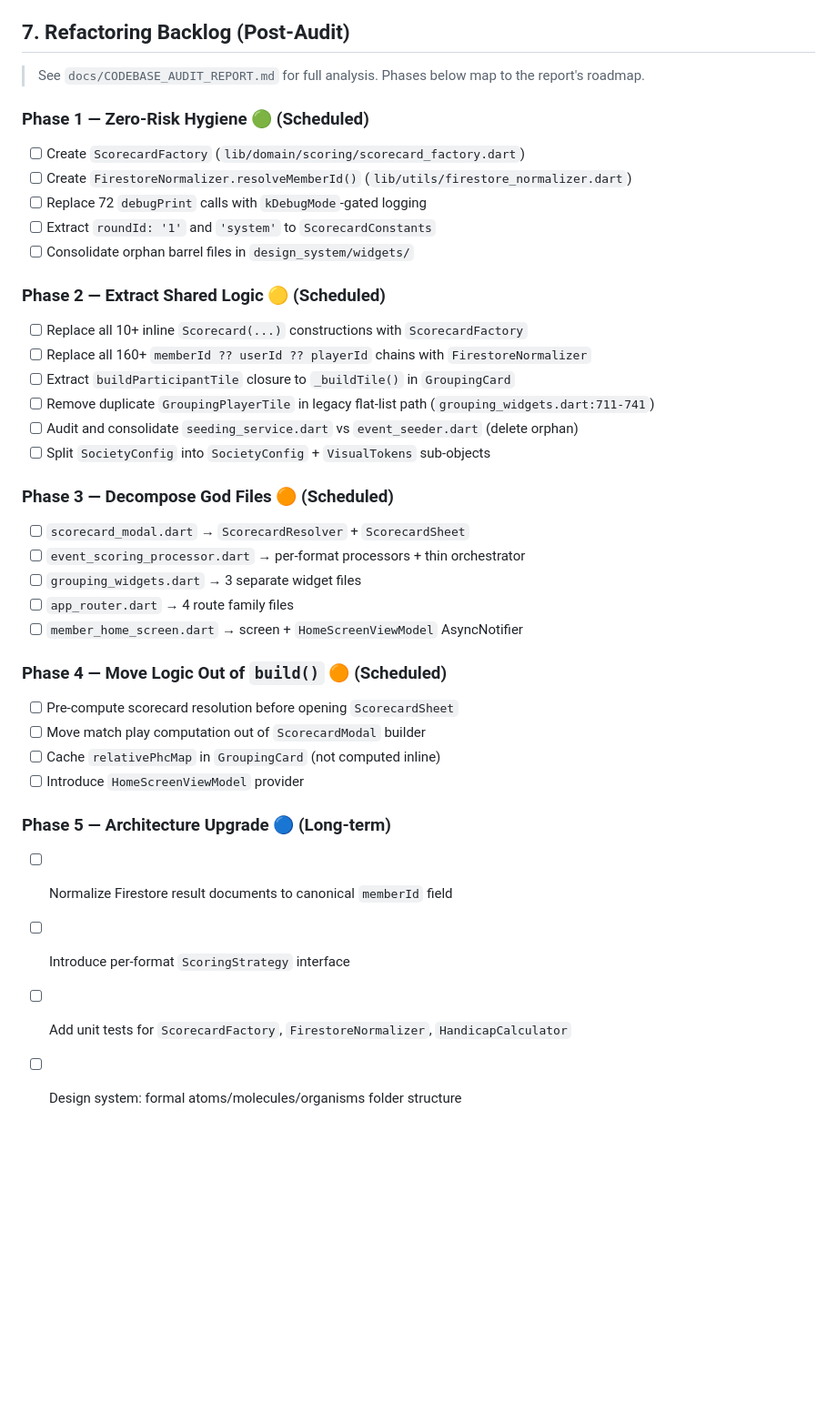
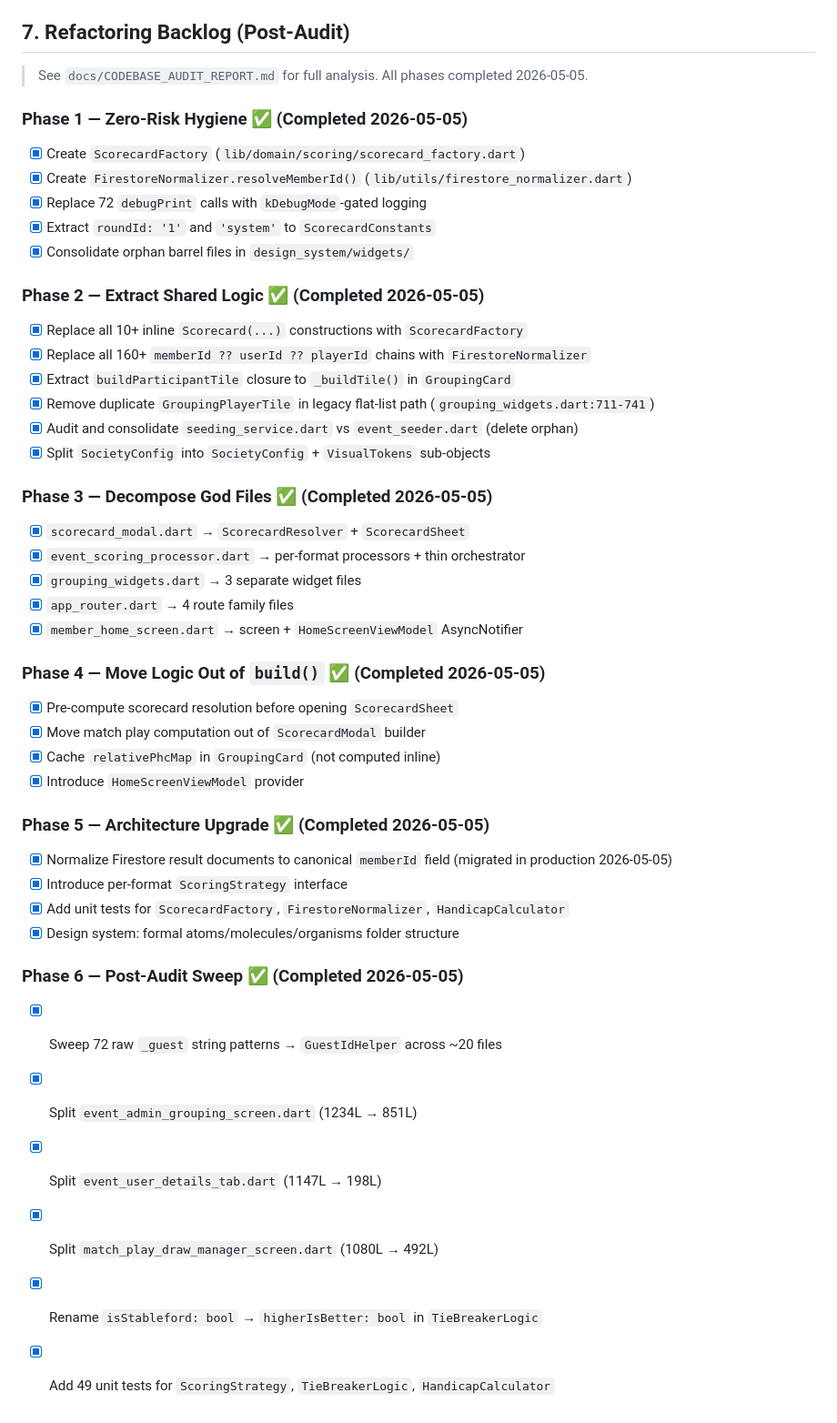
Before and after one commit to sanjaybox-nk/golf-society-management, a Markdown page: docs/06_ROADMAP_TODO.md, the part around the change. Shown at 91% size. Drawn GitHub-style; blank space fills up the shorter version.

Commit message:
docs: mark all refactor phases complete, update migration status
- Ticked all Phase 1–6 items in 06_ROADMAP_TODO.md (all completed 2026-05-05)
- Updated PROJECT_CONTEXT.md: migration already run in prod, removed stale instructions

Co-Authored-By: Claude Sonnet 4.6 <noreply@anthropic.com>

```diff
--- a/docs/06_ROADMAP_TODO.md
+++ b/docs/06_ROADMAP_TODO.md
@@ -277,38 +277,46 @@ Cuts follow a dual-accessibility pattern based on administrative context:
 - [x] **Phase 12: Codebase Audit** (Completed 2026-05-04): Comprehensive architectural audit of all 361 source files (~79K LOC). Full report at `docs/CODEBASE_AUDIT_REPORT.md`.
 
 ## 7. Refactoring Backlog (Post-Audit)
-> See `docs/CODEBASE_AUDIT_REPORT.md` for full analysis. Phases below map to the report's roadmap.
+> See `docs/CODEBASE_AUDIT_REPORT.md` for full analysis. All phases completed 2026-05-05.
 
-### Phase 1 — Zero-Risk Hygiene 🟢 (Scheduled)
-- [ ] Create `ScorecardFactory` (`lib/domain/scoring/scorecard_factory.dart`)
-- [ ] Create `FirestoreNormalizer.resolveMemberId()` (`lib/utils/firestore_normalizer.dart`)
-- [ ] Replace 72 `debugPrint` calls with `kDebugMode`-gated logging
-- [ ] Extract `roundId: '1'` and `'system'` to `ScorecardConstants`
-- [ ] Consolidate orphan barrel files in `design_system/widgets/`
+### Phase 1 — Zero-Risk Hygiene ✅ (Completed 2026-05-05)
+- [x] Create `ScorecardFactory` (`lib/domain/scoring/scorecard_factory.dart`)
+- [x] Create `FirestoreNormalizer.resolveMemberId()` (`lib/utils/firestore_normalizer.dart`)
+- [x] Replace 72 `debugPrint` calls with `kDebugMode`-gated logging
+- [x] Extract `roundId: '1'` and `'system'` to `ScorecardConstants`
+- [x] Consolidate orphan barrel files in `design_system/widgets/`
 
-### Phase 2 — Extract Shared Logic 🟡 (Scheduled)
-- [ ] Replace all 10+ inline `Scorecard(...)` constructions with `ScorecardFactory`
-- [ ] Replace all 160+ `memberId ?? userId ?? playerId` chains with `FirestoreNormalizer`
-- [ ] Extract `buildParticipantTile` closure to `_buildTile()` in `GroupingCard`
-- [ ] Remove duplicate `GroupingPlayerTile` in legacy flat-list path (`grouping_widgets.dart:711-741`)
-- [ ] Audit and consolidate `seeding_service.dart` vs `event_seeder.dart` (delete orphan)
-- [ ] Split `SocietyConfig` into `SocietyConfig` + `VisualTokens` sub-objects
+### Phase 2 — Extract Shared Logic ✅ (Completed 2026-05-05)
+- [x] Replace all 10+ inline `Scorecard(...)` constructions with `ScorecardFactory`
+- [x] Replace all 160+ `memberId ?? userId ?? playerId` chains with `FirestoreNormalizer`
+- [x] Extract `buildParticipantTile` closure to `_buildTile()` in `GroupingCard`
+- [x] Remove duplicate `GroupingPlayerTile` in legacy flat-list path (`grouping_widgets.dart:711-741`)
+- [x] Audit and consolidate `seeding_service.dart` vs `event_seeder.dart` (delete orphan)
+- [x] Split `SocietyConfig` into `SocietyConfig` + `VisualTokens` sub-objects
 
-### Phase 3 — Decompose God Files 🟠 (Scheduled)
-- [ ] `scorecard_modal.dart` → `ScorecardResolver` + `ScorecardSheet`
-- [ ] `event_scoring_processor.dart` → per-format processors + thin orchestrator
-- [ ] `grouping_widgets.dart` → 3 separate widget files
-- [ ] `app_router.dart` → 4 route family files
-- [ ] `member_home_screen.dart` → screen + `HomeScreenViewModel` AsyncNotifier
+### Phase 3 — Decompose God Files ✅ (Completed 2026-05-05)
+- [x] `scorecard_modal.dart` → `ScorecardResolver` + `ScorecardSheet`
+- [x] `event_scoring_processor.dart` → per-format processors + thin orchestrator
+- [x] `grouping_widgets.dart` → 3 separate widget files
+- [x] `app_router.dart` → 4 route family files
+- [x] `member_home_screen.dart` → screen + `HomeScreenViewModel` AsyncNotifier
 
-### Phase 4 — Move Logic Out of `build()` 🟠 (Scheduled)
-- [ ] Pre-compute scorecard resolution before opening `ScorecardSheet`
-- [ ] Move match play computation out of `ScorecardModal` builder
-- [ ] Cache `relativePhcMap` in `GroupingCard` (not computed inline)
-- [ ] Introduce `HomeScreenViewModel` provider
+### Phase 4 — Move Logic Out of `build()` ✅ (Completed 2026-05-05)
+- [x] Pre-compute scorecard resolution before opening `ScorecardSheet`
+- [x] Move match play computation out of `ScorecardModal` builder
+- [x] Cache `relativePhcMap` in `GroupingCard` (not computed inline)
+- [x] Introduce `HomeScreenViewModel` provider
 
-### Phase 5 — Architecture Upgrade 🔵 (Long-term)
-- [ ] Normalize Firestore result documents to canonical `memberId` field
-- [ ] Introduce per-format `ScoringStrategy` interface
-- [ ] Add unit tests for `ScorecardFactory`, `FirestoreNormalizer`, `HandicapCalculator`
-- [ ] Design system: formal atoms/molecules/organisms folder structure
+### Phase 5 — Architecture Upgrade ✅ (Completed 2026-05-05)
+- [x] Normalize Firestore result documents to canonical `memberId` field (migrated in production 2026-05-05)
+- [x] Introduce per-format `ScoringStrategy` interface
+- [x] Add unit tests for `ScorecardFactory`, `FirestoreNormalizer`, `HandicapCalculator`
+- [x] Design system: formal atoms/molecules/organisms folder structure
+
+### Phase 6 — Post-Audit Sweep ✅ (Completed 2026-05-05)
+- [x] Sweep 72 raw `_guest` string patterns → `GuestIdHelper` across ~20 files
+- [x] Split `event_admin_grouping_screen.dart` (1234L → 851L)
+- [x] Split `event_user_details_tab.dart` (1147L → 198L)
+- [x] Split `match_play_draw_manager_screen.dart` (1080L → 492L)
+- [x] Rename `isStableford: bool` → `higherIsBetter: bool` in `TieBreakerLogic`
+- [x] Add 49 unit tests for `ScoringStrategy`, `TieBreakerLogic`, `HandicapCalculator`
```
Also changed, not shown: docs/PROJECT_CONTEXT.md (+4 -8 lines).
